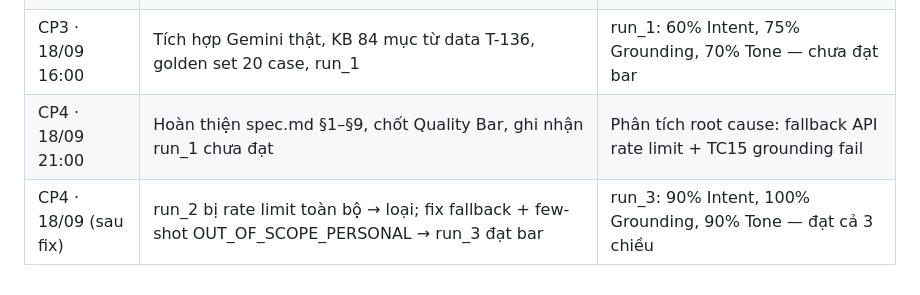
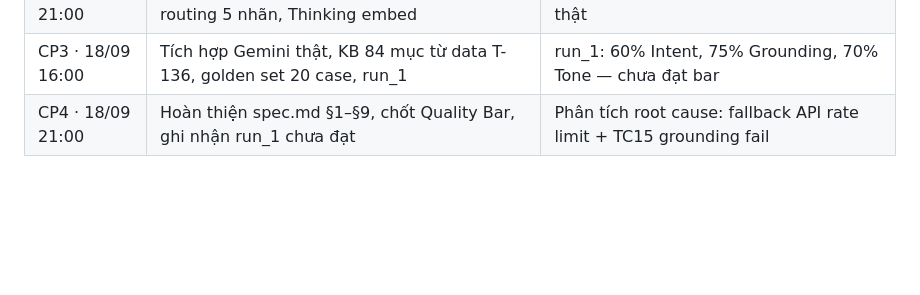
Before and after one commit to duanhap/K4-3B-E403-Soul, a Markdown page: spec.md, the part around the change. GitHub-like rendering; blank space fills up the shorter version.

```diff
--- a/spec.md
+++ b/spec.md
@@ -208,4 +208,3 @@ Prompt injection / yêu cầu tiết lộ hệ thống → Bot giữ role, từ
 | CP2 · 17/09 21:00 | Prototype bot Discord: 4 đường đi, intent routing 5 nhãn, Thinking embed | Thiết kế flow xong trước khi tích hợp AI thật |
 | CP3 · 18/09 16:00 | Tích hợp Gemini thật, KB 84 mục từ data T-136, golden set 20 case, run_1 | run_1: 60% Intent, 75% Grounding, 70% Tone — chưa đạt bar |
 | CP4 · 18/09 21:00 | Hoàn thiện spec.md §1–§9, chốt Quality Bar, ghi nhận run_1 chưa đạt | Phân tích root cause: fallback API rate limit + TC15 grounding fail |
-| CP4 · 18/09 (sau fix) | run_2 bị rate limit toàn bộ → loại; fix fallback + few-shot OUT_OF_SCOPE_PERSONAL → run_3 đạt bar | run_3: 90% Intent, 100% Grounding, 90% Tone — đạt cả 3 chiều |
```
